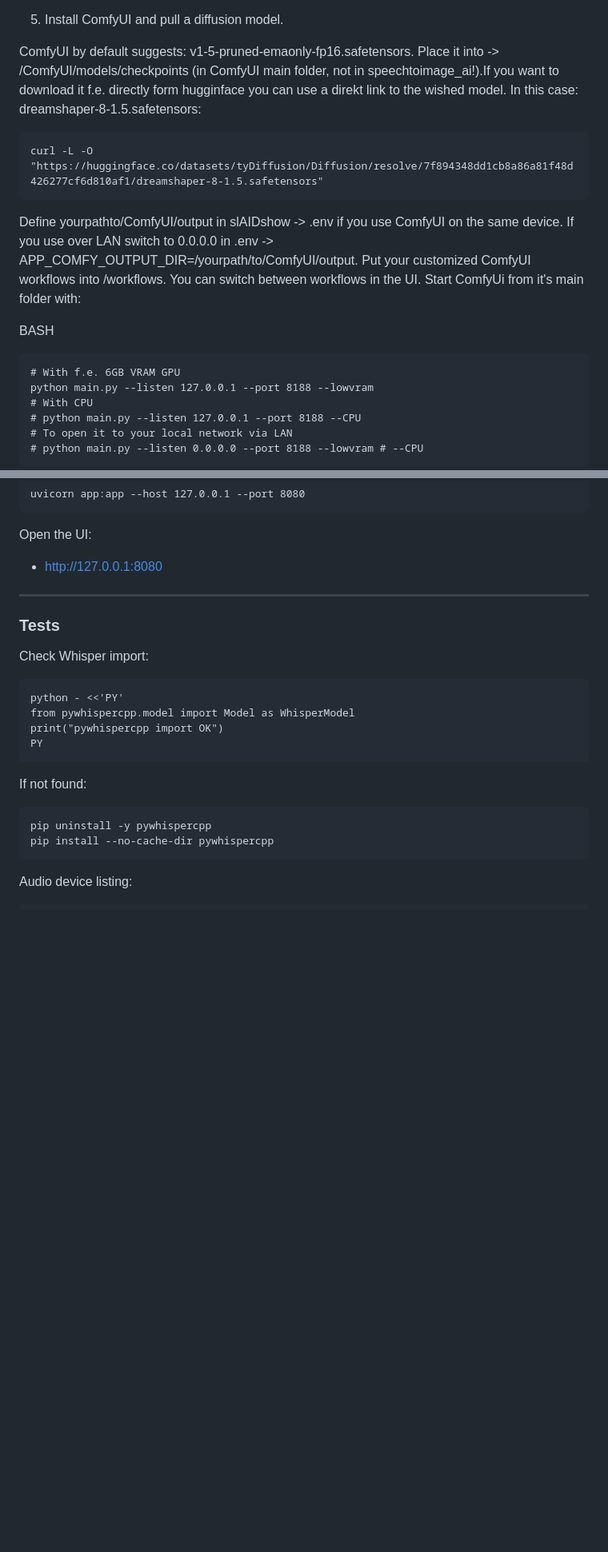
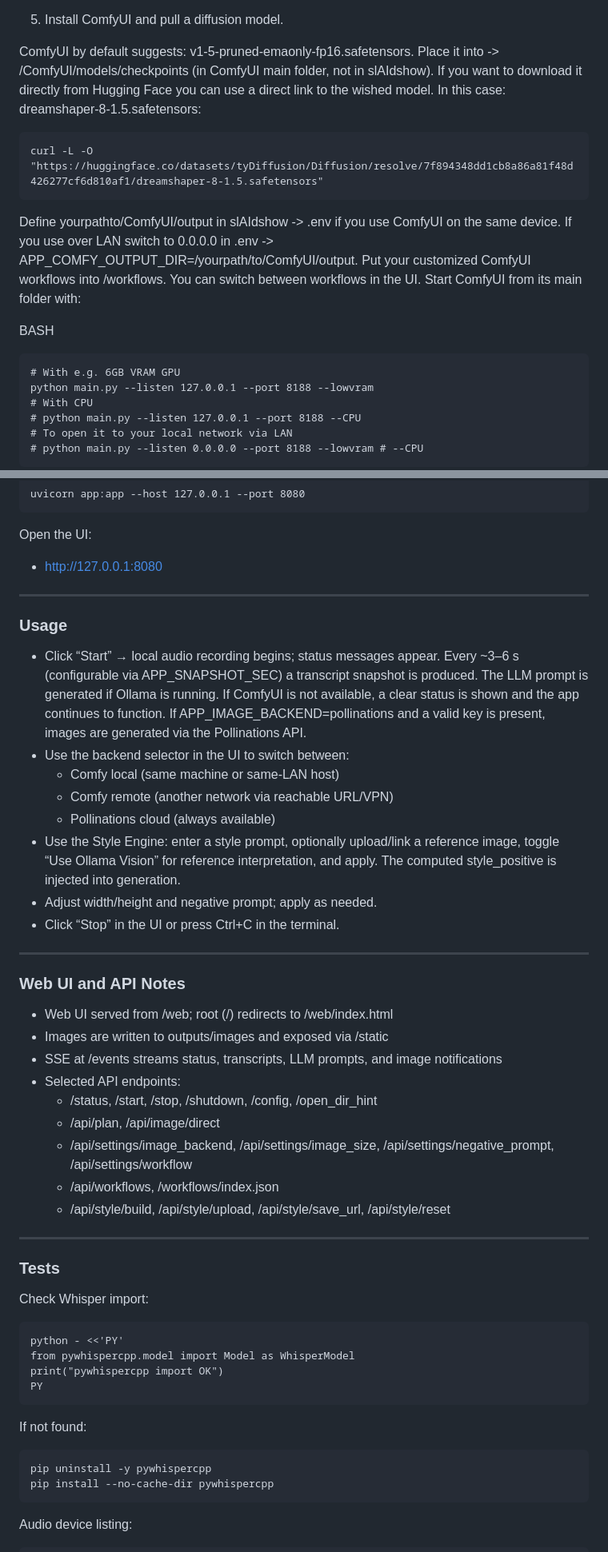
Before and after one commit to Betakontext/slAIdshow, a Markdown page: README.md, 2 parts joined by grey strips. Shown at 80% size. GitHub-like rendering; blank space fills up the shorter version.

```diff
--- a/README.md
+++ b/README.md
@@ -99,16 +120,15 @@ BASH
 
 5. Install ComfyUI and pull a diffusion model.
 
-ComfyUI by default suggests: v1-5-pruned-emaonly-fp16.safetensors. Place it into -> /ComfyUI/models/checkpoints (in ComfyUI main folder, not in speechtoimage_ai!).If you want to download it f.e. directly form hugginface you can use a direkt link to the wished model. In this case: dreamshaper-8-1.5.safetensors:
+ComfyUI by default suggests: v1-5-pruned-emaonly-fp16.safetensors. Place it into -> /ComfyUI/models/checkpoints (in ComfyUI main folder, not in slAIdshow). If you want to download it directly from Hugging Face you can use a direct link to the wished model. In this case: dreamshaper-8-1.5.safetensors:
 
 	curl -L -O "https://huggingface.co/datasets/tyDiffusion/Diffusion/resolve/7f894348dd1cb8a86a81f48d426277cf6d810af1/dreamshaper-8-1.5.safetensors"
 
-
-Define yourpathto/ComfyUI/output in slAIDshow -> .env if you use ComfyUI on the same device. If you use over LAN switch to 0.0.0.0 in .env -> APP_COMFY_OUTPUT_DIR=/yourpath/to/ComfyUI/output. Put your customized ComfyUI workflows into /workflows. You can switch between workflows in the UI. Start ComfyUi from it's main folder with:
+Define yourpathto/ComfyUI/output in slAIdshow -> .env if you use ComfyUI on the same device. If you use over LAN switch to 0.0.0.0 in .env -> APP_COMFY_OUTPUT_DIR=/yourpath/to/ComfyUI/output. Put your customized ComfyUI workflows into /workflows. You can switch between workflows in the UI. Start ComfyUI from its main folder with:
 
 BASH
 
-	# With f.e. 6GB VRAM GPU
+	# With e.g. 6GB VRAM GPU
 	python main.py --listen 127.0.0.1 --port 8188 --lowvram
 	# With CPU
 	# python main.py --listen 127.0.0.1 --port 8188 --CPU
@@ -250,6 +270,33 @@ Or via uvicorn directly:
 Open the UI:
 
 - http://127.0.0.1:8080
+
+---
+
+### Usage
+
+- Click “Start” → local audio recording begins; status messages appear. Every ~3–6 s (configurable via APP_SNAPSHOT_SEC) a transcript snapshot is produced. The LLM prompt is generated if Ollama is running. If ComfyUI is not available, a clear status is shown and the app continues to function. If APP_IMAGE_BACKEND=pollinations and a valid key is present, images are generated via the Pollinations API.
+- Use the backend selector in the UI to switch between:
+  - Comfy local (same machine or same‑LAN host)
+  - Comfy remote (another network via reachable URL/VPN)
+  - Pollinations cloud (always available)
+- Use the Style Engine: enter a style prompt, optionally upload/link a reference image, toggle “Use Ollama Vision” for reference interpretation, and apply. The computed style_positive is injected into generation.
+- Adjust width/height and negative prompt; apply as needed.
+- Click “Stop” in the UI or press Ctrl+C in the terminal.
+
+---
+
+### Web UI and API Notes
+
+- Web UI served from /web; root (/) redirects to /web/index.html
+- Images are written to outputs/images and exposed via /static
+- SSE at /events streams status, transcripts, LLM prompts, and image notifications
+- Selected API endpoints:
+  - /status, /start, /stop, /shutdown, /config, /open_dir_hint
+  - /api/plan, /api/image/direct
+  - /api/settings/image_backend, /api/settings/image_size, /api/settings/negative_prompt, /api/settings/workflow
+  - /api/workflows, /workflows/index.json
+  - /api/style/build, /api/style/upload, /api/style/save_url, /api/style/reset
 
 ---
 
```
Also changed, not shown: other parts of README.md (+66 -54 lines).
